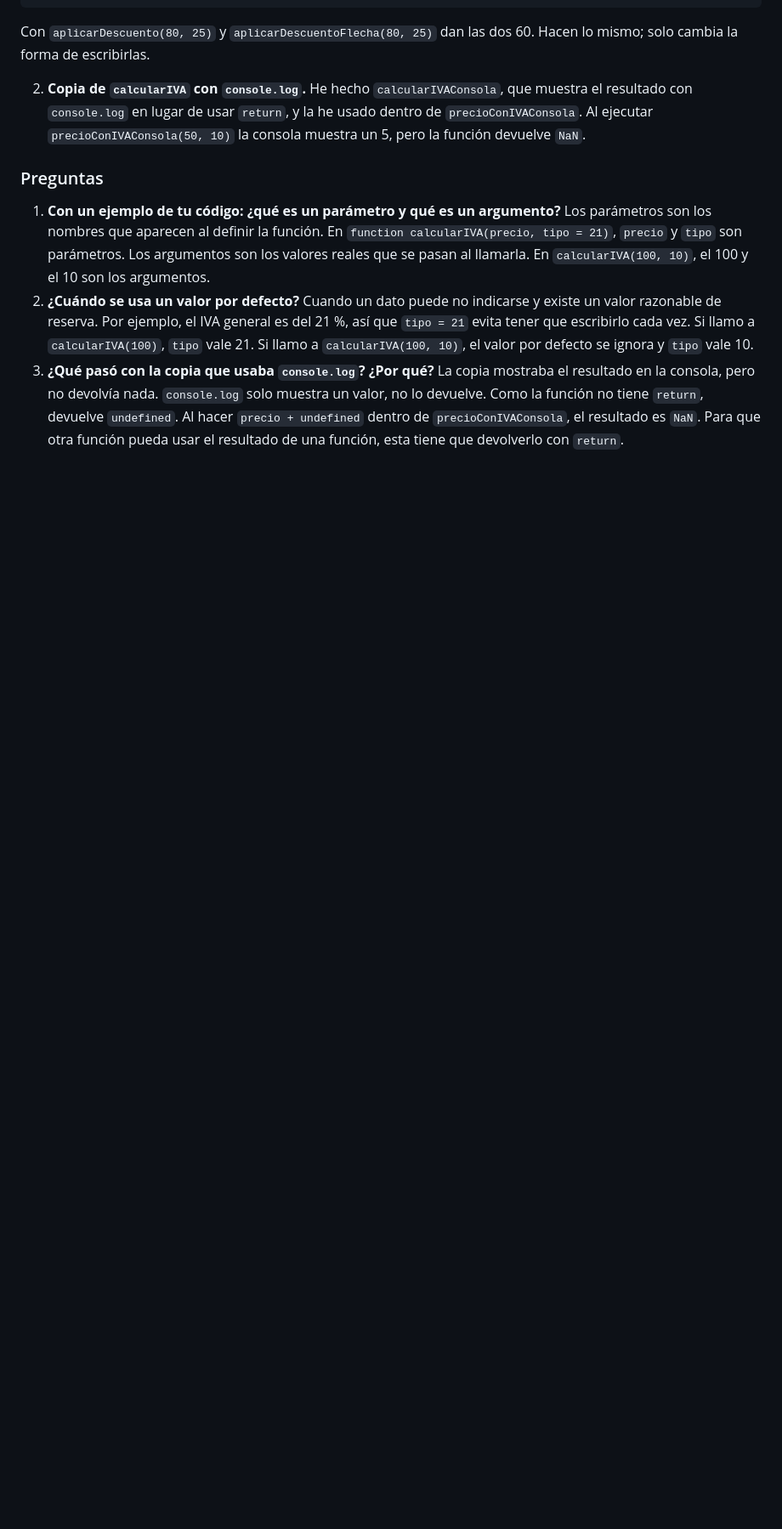
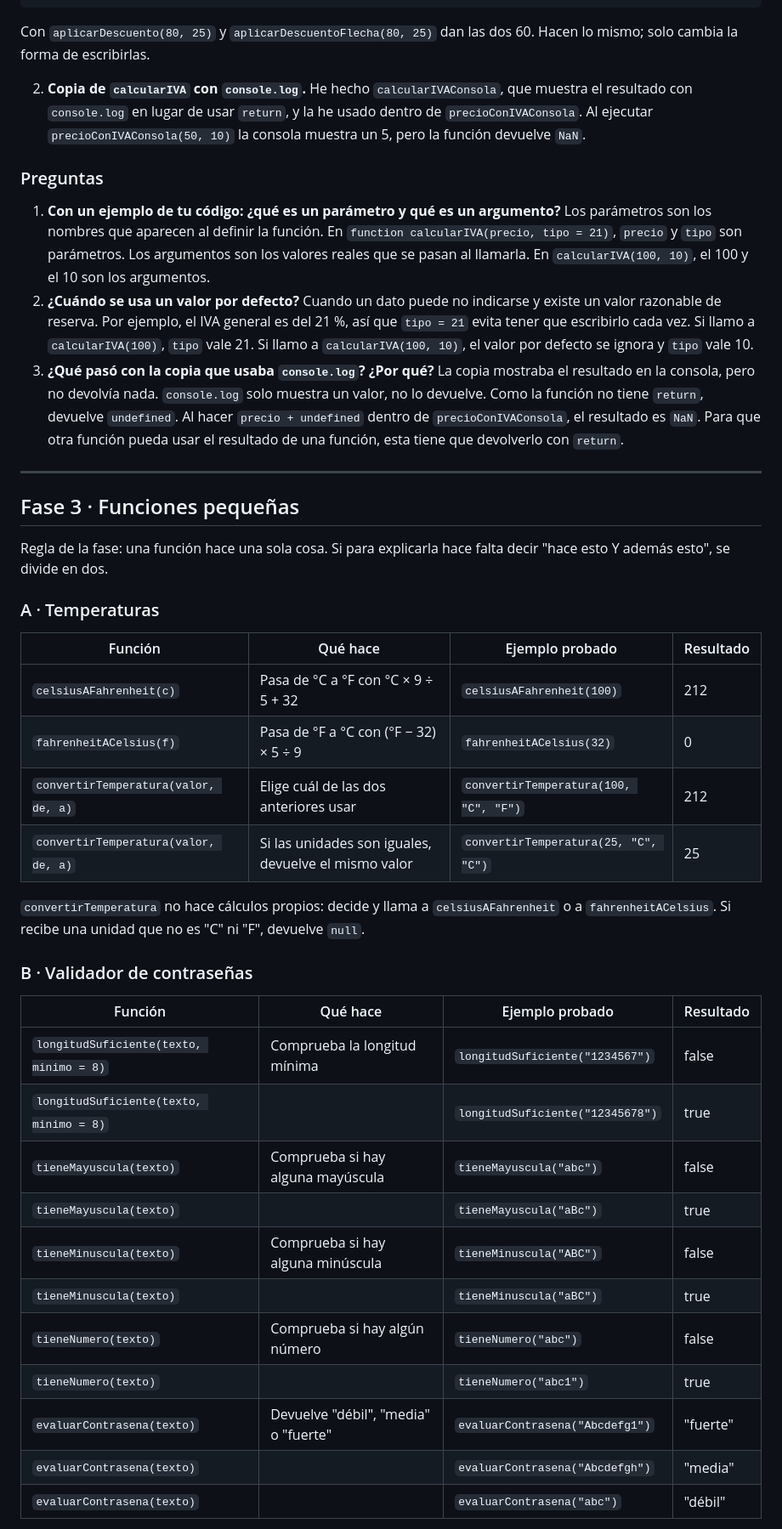
Before and after one commit to unaipescador2-cmd/Funciones, a Markdown page: notas.md, the part around one of its changes. Shown at 85% size. GitHub-like rendering; blank space fills up the shorter version.

```diff
--- a/notas.md
+++ b/notas.md
@@ -77,3 +77,38 @@ En la Fase 1 vi que `(1.005).toFixed(2)` da `"1.00"` porque 1.005 no se guarda e
    Cuando un dato puede no indicarse y existe un valor razonable de reserva. Por ejemplo, el IVA general es del 21 %, así que `tipo = 21` evita tener que escribirlo cada vez. Si llamo a `calcularIVA(100)`, `tipo` vale 21. Si llamo a `calcularIVA(100, 10)`, el valor por defecto se ignora y `tipo` vale 10.
 3. **¿Qué pasó con la copia que usaba `console.log`? ¿Por qué?**
    La copia mostraba el resultado en la consola, pero no devolvía nada. `console.log` solo muestra un valor, no lo devuelve. Como la función no tiene `return`, devuelve `undefined`. Al hacer `precio + undefined` dentro de `precioConIVAConsola`, el resultado es `NaN`. Para que otra función pueda usar el resultado de una función, esta tiene que devolverlo con `return`.
+
+
+---
+
+## Fase 3 · Funciones pequeñas
+
+Regla de la fase: una función hace una sola cosa. Si para explicarla hace falta decir "hace esto Y además esto", se divide en dos.
+
+### A · Temperaturas
+
+| Función | Qué hace | Ejemplo probado | Resultado |
+|---------|----------|-----------------|-----------|
+| `celsiusAFahrenheit(c)` | Pasa de °C a °F con °C × 9 ÷ 5 + 32 | `celsiusAFahrenheit(100)` | 212 |
+| `fahrenheitACelsius(f)` | Pasa de °F a °C con (°F − 32) × 5 ÷ 9 | `fahrenheitACelsius(32)` | 0 |
+| `convertirTemperatura(valor, de, a)` | Elige cuál de las dos anteriores usar | `convertirTemperatura(100, "C", "F")` | 212 |
+| `convertirTemperatura(valor, de, a)` | Si las unidades son iguales, devuelve el mismo valor | `convertirTemperatura(25, "C", "C")` | 25 |
+
+`convertirTemperatura` no hace cálculos propios: decide y llama a `celsiusAFahrenheit` o a `fahrenheitACelsius`. Si recibe una unidad que no es "C" ni "F", devuelve `null`.
+
+### B · Validador de contraseñas
+
+| Función | Qué hace | Ejemplo probado | Resultado |
+|---------|----------|-----------------|-----------|
+| `longitudSuficiente(texto, minimo = 8)` | Comprueba la longitud mínima | `longitudSuficiente("1234567")` | false |
+| `longitudSuficiente(texto, minimo = 8)` | | `longitudSuficiente("12345678")` | true |
+| `tieneMayuscula(texto)` | Comprueba si hay alguna mayúscula | `tieneMayuscula("abc")` | false |
+| `tieneMayuscula(texto)` | | `tieneMayuscula("aBc")` | true |
+| `tieneMinuscula(texto)` | Comprueba si hay alguna minúscula | `tieneMinuscula("ABC")` | false |
+| `tieneMinuscula(texto)` | | `tieneMinuscula("aBC")` | true |
+| `tieneNumero(texto)` | Comprueba si hay algún número | `tieneNumero("abc")` | false |
+| `tieneNumero(texto)` | | `tieneNumero("abc1")` | true |
+| `evaluarContrasena(texto)` | Devuelve "débil", "media" o "fuerte" | `evaluarContrasena("Abcdefg1")` | "fuerte" |
+| `evaluarContrasena(texto)` | | `evaluarContrasena("Abcdefgh")` | "media" |
+| `evaluarContrasena(texto)` | | `evaluarContrasena("abc")` | "débil" |
+
```
Also changed, not shown: other parts of notas.md (+32 -0 lines), evidencias/Funciones_contador.png (added), evidencias/Funciones_generador.png (added), evidencias/Funciones_temperatura.png (added), evidencias/Funciones_validador.png (added), 1 other file.
